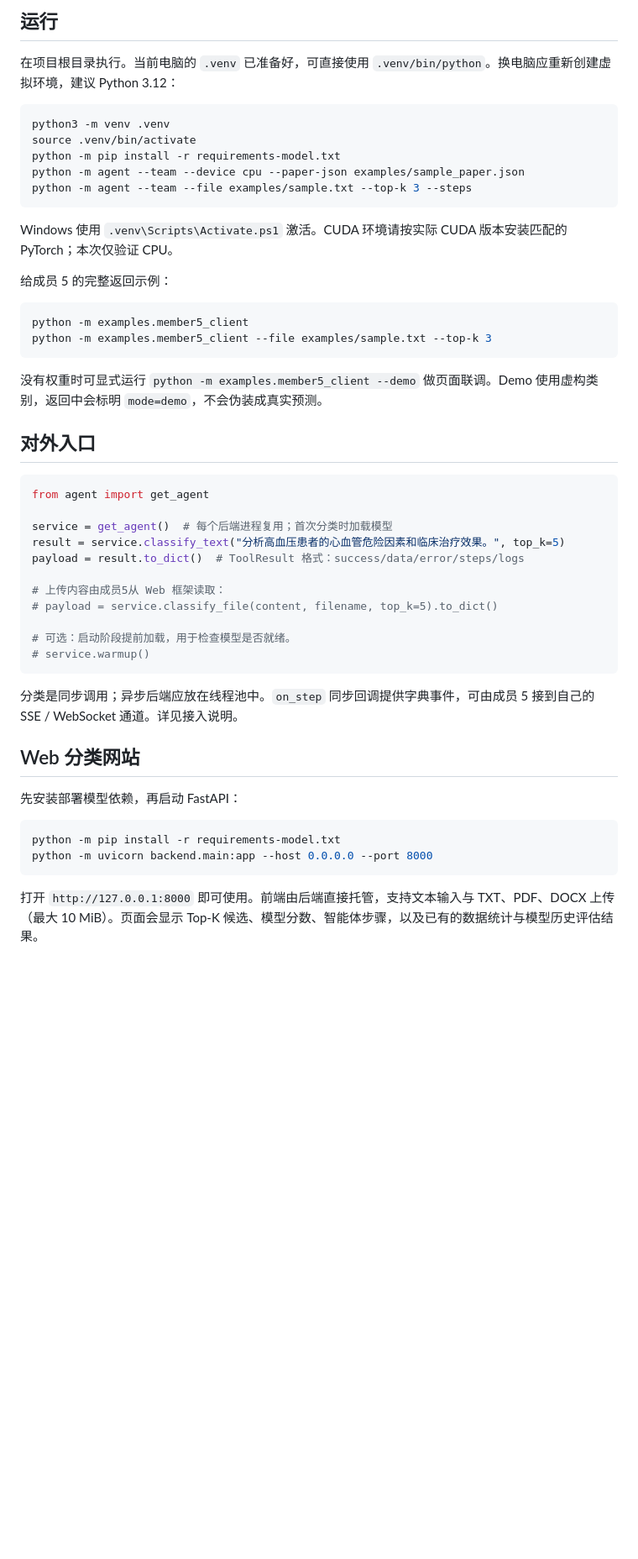
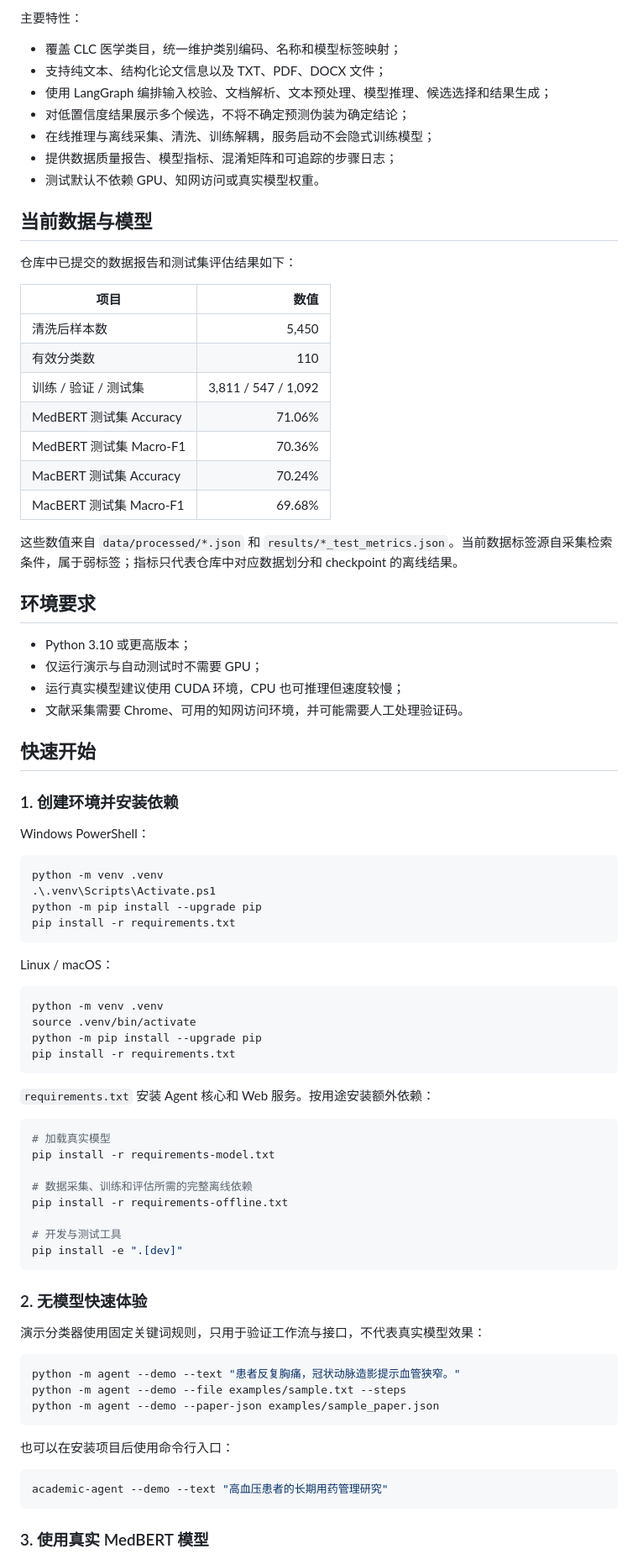
Before and after one commit to MEIQI-Lee/medical-literature-classifier, a Markdown page: README.md, the part around one of its changes. Shown at 84% size. Drawn GitHub-style; blank space fills up the shorter version.

````diff
--- a/README.md
+++ b/README.md
@@ -8,53 +16,87 @@
 
-## 运行
+主要特性：
 
-在项目根目录执行。当前电脑的 `.venv` 已准备好，可直接使用 `.venv/bin/python`。换电脑应重新创建虚拟环境，建议 Python 3.12：
+- 覆盖 CLC 医学类目，统一维护类别编码、名称和模型标签映射；
+- 支持纯文本、结构化论文信息以及 TXT、PDF、DOCX 文件；
+- 使用 LangGraph 编排输入校验、文档解析、文本预处理、模型推理、候选选择和结果生成；
+- 对低置信度结果展示多个候选，不将不确定预测伪装为确定结论；
+- 在线推理与离线采集、清洗、训练解耦，服务启动不会隐式训练模型；
+- 提供数据质量报告、模型指标、混淆矩阵和可追踪的步骤日志；
+- 测试默认不依赖 GPU、知网访问或真实模型权重。
+
+## 当前数据与模型
+
+仓库中已提交的数据报告和测试集评估结果如下：
+
+| 项目 | 数值 |
+| --- | ---: |
+| 清洗后样本数 | 5,450 |
+| 有效分类数 | 110 |
+| 训练 / 验证 / 测试集 | 3,811 / 547 / 1,092 |
+| MedBERT 测试集 Accuracy | 71.06% |
+| MedBERT 测试集 Macro-F1 | 70.36% |
+| MacBERT 测试集 Accuracy | 70.24% |
+| MacBERT 测试集 Macro-F1 | 69.68% |
+
+这些数值来自 `data/processed/*.json` 和 `results/*_test_metrics.json`。当前数据标签源自采集检索条件，属于弱标签；指标只代表仓库中对应数据划分和 checkpoint 的离线结果。
+
+## 环境要求
+
+- Python 3.10 或更高版本；
+- 仅运行演示与自动测试时不需要 GPU；
+- 运行真实模型建议使用 CUDA 环境，CPU 也可推理但速度较慢；
+- 文献采集需要 Chrome、可用的知网访问环境，并可能需要人工处理验证码。
+
+## 快速开始
+
+### 1. 创建环境并安装依赖
+
+Windows PowerShell：
+
+```powershell
+python -m venv .venv
+.\.venv\Scripts\Activate.ps1
+python -m pip install --upgrade pip
+pip install -r requirements.txt
+```
+
+Linux / macOS：
 
 ```bash
-python3 -m venv .venv
+python -m venv .venv
 source .venv/bin/activate
-python -m pip install -r requirements-model.txt
-python -m agent --team --device cpu --paper-json examples/sample_paper.json
-python -m agent --team --file examples/sample.txt --top-k 3 --steps
+python -m pip install --upgrade pip
+pip install -r requirements.txt
 ```
 
-Windows 使用 `.venv\Scripts\Activate.ps1` 激活。CUDA 环境请按实际 CUDA 版本安装匹配的 PyTorch；本次仅验证 CPU。
-
-给成员 5 的完整返回示例：
+`requirements.txt` 安装 Agent 核心和 Web 服务。按用途安装额外依赖：
 
 ```bash
-python -m examples.member5_client
-python -m examples.member5_client --file examples/sample.txt --top-k 3
+# 加载真实模型
+pip install -r requirements-model.txt
+
+# 数据采集、训练和评估所需的完整离线依赖
+pip install -r requirements-offline.txt
+
+# 开发与测试工具
+pip install -e ".[dev]"
 ```
 
-没有权重时可显式运行 `python -m examples.member5_client --demo` 做页面联调。Demo 使用虚构类别，返回中会标明 `mode=demo`，不会伪装成真实预测。
+### 2. 无模型快速体验
 
-## 对外入口
+演示分类器使用固定关键词规则，只用于验证工作流与接口，不代表真实模型效果：
 
-```python
-from agent import get_agent
-
-service = get_agent()  # 每个后端进程复用；首次分类时加载模型
-result = service.classify_text("分析高血压患者的心血管危险因素和临床治疗效果。", top_k=5)
-payload = result.to_dict()  # ToolResult 格式：success/data/error/steps/logs
-
-# 上传内容由成员5从 Web 框架读取：
-# payload = service.classify_file(content, filename, top_k=5).to_dict()
-
-# 可选：启动阶段提前加载，用于检查模型是否就绪。
-# service.warmup()
+```bash
+python -m agent --demo --text "患者反复胸痛，冠状动脉造影提示血管狭窄。"
+python -m agent --demo --file examples/sample.txt --steps
+python -m agent --demo --paper-json examples/sample_paper.json
 ```
 
-分类是同步调用；异步后端应放在线程池中。`on_step` 同步回调提供字典事件，可由成员 5 接到自己的 SSE / WebSocket 通道。详见接入说明。
-
-## Web 分类网站
-
-先安装部署模型依赖，再启动 FastAPI：
+也可以在安装项目后使用命令行入口：
 
 ```bash
-python -m pip install -r requirements-model.txt
-python -m uvicorn backend.main:app --host 0.0.0.0 --port 8000
+academic-agent --demo --text "高血压患者的长期用药管理研究"
 ```
 
-打开 `http://127.0.0.1:8000` 即可使用。前端由后端直接托管，支持文本输入与 TXT、PDF、DOCX 上传（最大 10 MiB）。页面会显示 Top-K 候选、模型分数、智能体步骤，以及已有的数据统计与模型历史评估结果。
+### 3. 使用真实 MedBERT 模型
 
````
Also changed, not shown: other parts of README.md (+234 -65 lines).
